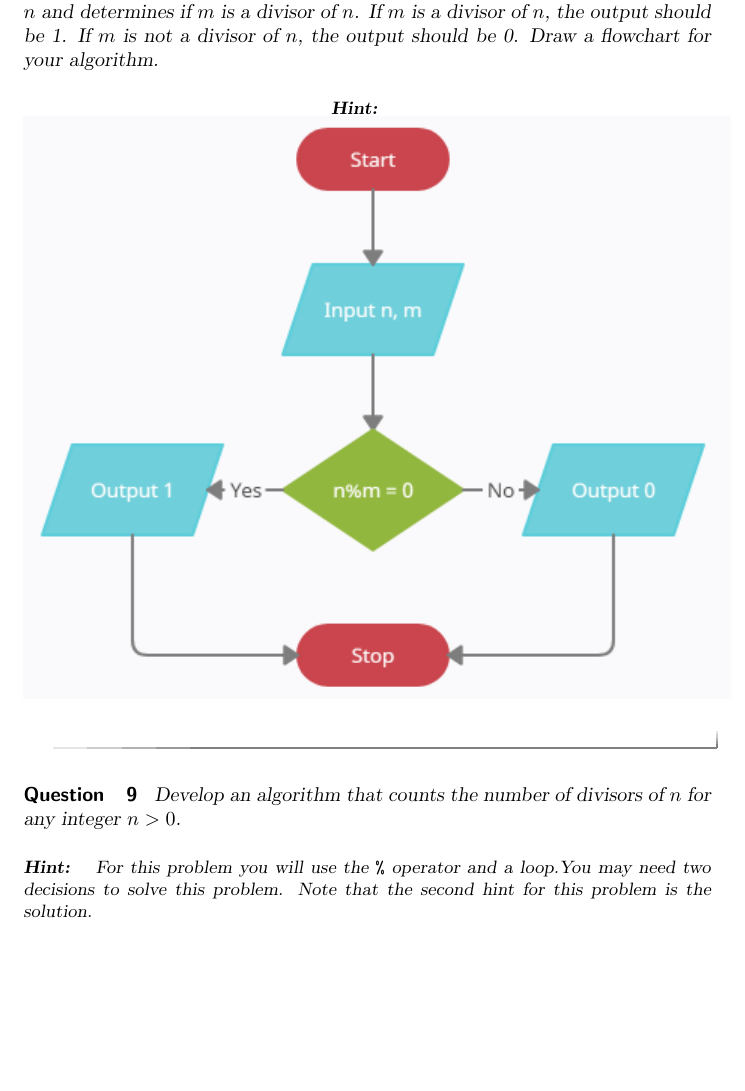
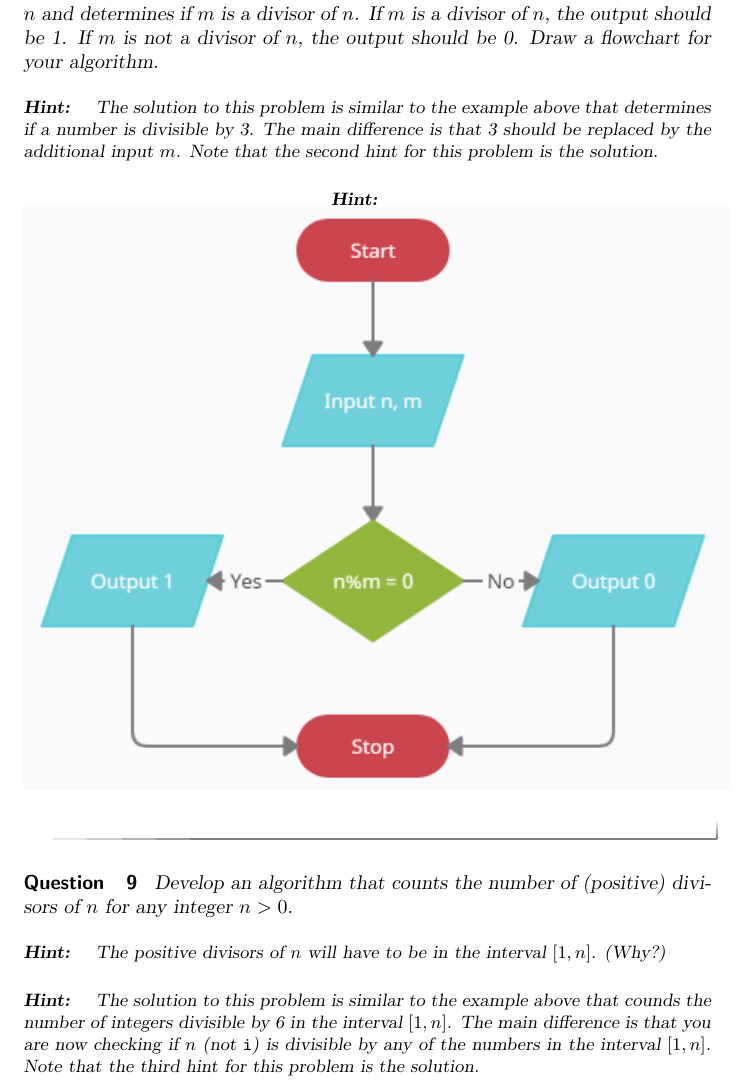
Before and after one commit to jathiel/Ximera-Xourses-NYCCT, a LaTeX document (Flowchart/FlowOps.tex): part of page 12 of 15, cut so that both start at the same text, the shorter picture padded with empty space. Compiled offline with pdfLaTeX.

Commit message:
fixed hints in last three questions

```diff
--- a/Flowchart/FlowOps.tex
+++ b/Flowchart/FlowOps.tex
@@ -170,6 +170,9 @@ For example, 2 is a divisor of 10, but 3 is not a divisor of 10.
 \begin{question}
 	Develop an algorithm that takes in two nonzero integers $m$ and $n$ and determines if $m$ is a divisor of $n$. If $m$ is a divisor of $n$, the output should be 1. If $m$ is not a divisor of $n$, the output should be 0. Draw a flowchart for your algorithm.
 	\begin{hint}
+		The solution to this problem is similar to the example above that determines if a number is divisible by 3. The main difference is that 3 should be replaced by the additional input $m$. Note that the second hint for this problem is the solution.
+	\end{hint}
+	\begin{hint}
 		\begin{center}
 			\includegraphics{divisor.png}
 		\end{center}
@@ -177,9 +180,12 @@ For example, 2 is a divisor of 10, but 3 is not a divisor of 10.
 \end{question}
 
 \begin{question}
-        Develop an algorithm that counts the number of divisors of $n$ for any integer $n>0$.
+	Develop an algorithm that counts the number of (positive) divisors of $n$ for any integer $n>0$.
 	\begin{hint}
-	For this problem you will use the \verb|%| operator and a loop.You may need two decisions to solve this problem. Note that the second hint for this problem is the solution.
+		The positive divisors of $n$ will have to be in the interval $[1,n]$. (Why?)
+	\end{hint}
+	\begin{hint}
+		The solution to this problem is similar to the example above that counds the number of integers divisible by 6 in the interval $[1,n]$. The main difference is that you are now checking if $n$ (not \verb|i|) is divisible by any of the numbers in the interval $[1,n]$. Note that the third hint for this problem is the solution.
 	\end{hint}
 
 	\begin{hint}
```
Also changed, not shown: Flowchart/FlowOps.tex (5 more changed lines).
